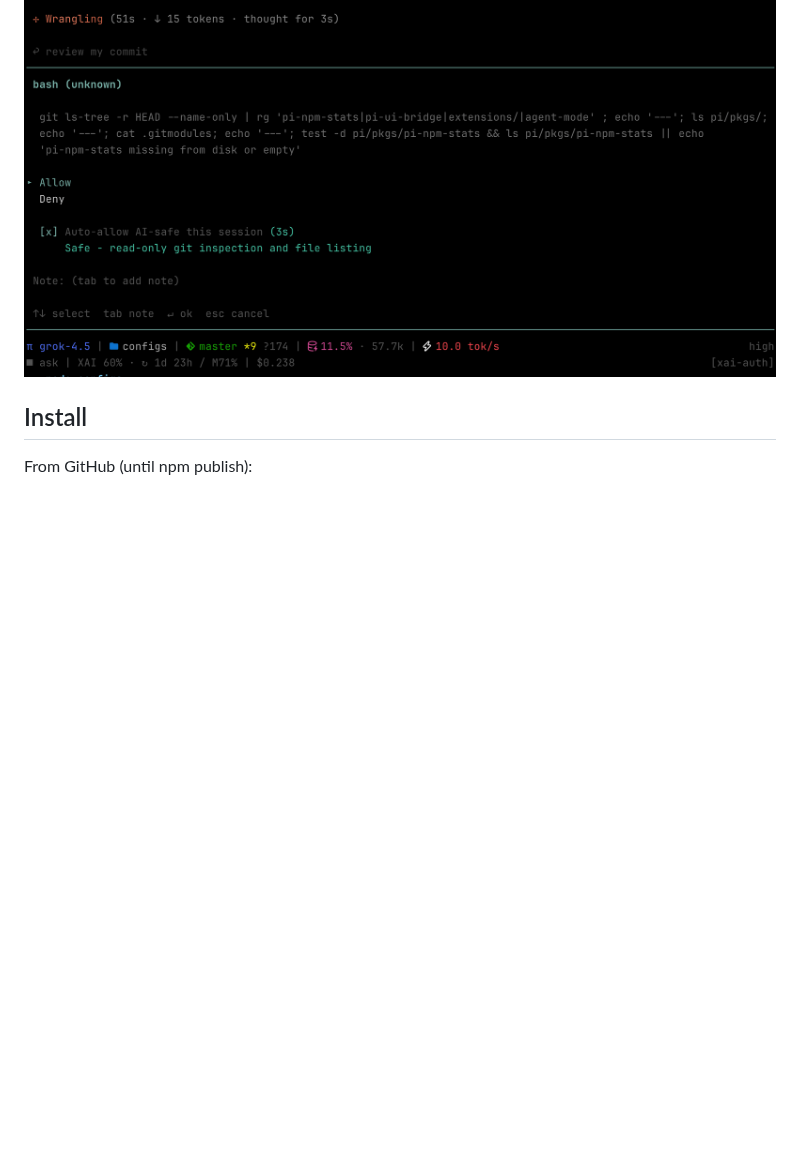
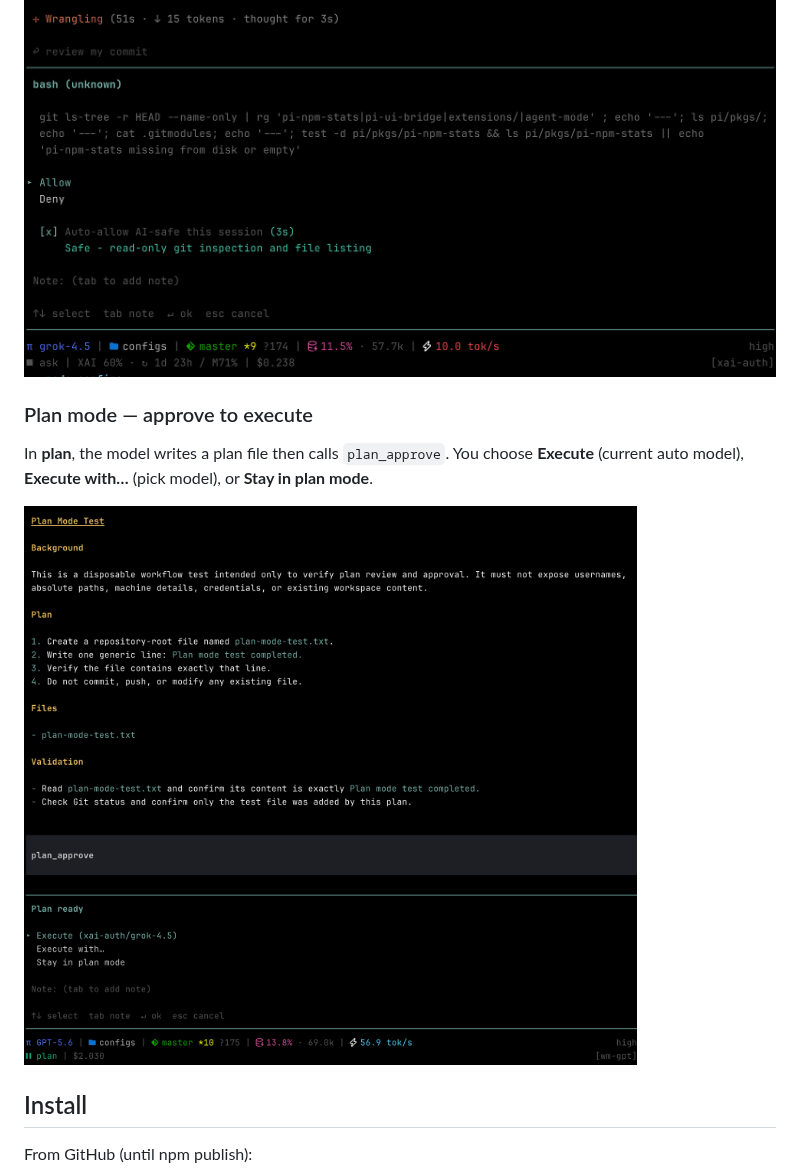
Before and after one commit to ouzhenkun/pi-run-mode, a Markdown page: README.md, the part around the change. Rendered like a GitHub page; pictures changed too: assets/plan-approve.png (added); blank space fills up the shorter version.

Commit message:
docs: add plan-approve dialog screenshot
Shows plan file review with Execute / Execute with… / Stay options.

```diff
--- a/README.md
+++ b/README.md
@@ -29,6 +29,12 @@ In **ask**, mutating/risky bash opens an approval dialog. AI review is advisory
 **Safe (auto-allow countdown):**
 
 ![ask mode bash review — AI-safe auto-allow](assets/ask-bash-safe-auto.png)
+
+### Plan mode — approve to execute
+
+In **plan**, the model writes a plan file then calls `plan_approve`. You choose **Execute** (current auto model), **Execute with…** (pick model), or **Stay in plan mode**.
+
+![plan mode approve dialog](assets/plan-approve.png)
 
 ## Install
 
```
